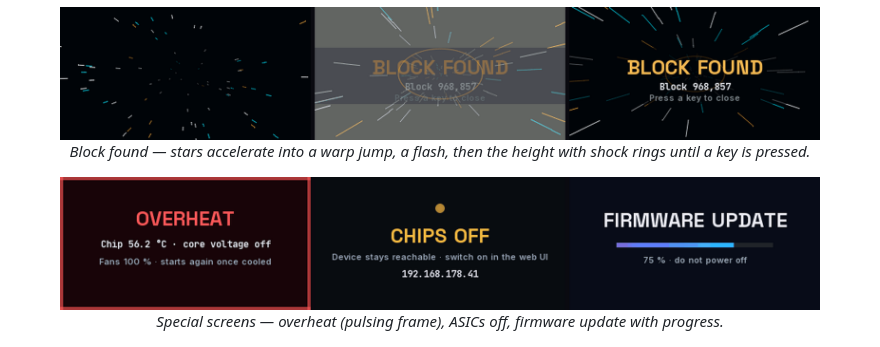
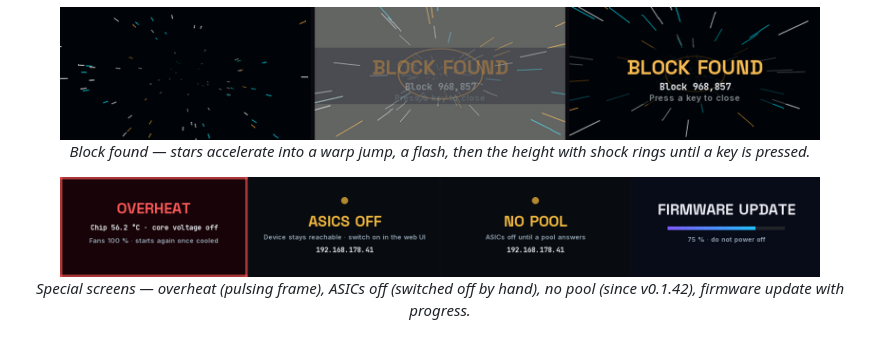
Before and after one commit to dvb-projekt/dvb-WarpAxe, a Markdown page: README.md, the part around the change. GitHub-like rendering; pictures changed too: docs/screenshots/lcd-special.png.

```diff
--- a/README.md
+++ b/README.md
@@ -219,8 +219,8 @@ gets from AxeOS, NerdOS, ForgeOS and WarpAxe.
 </p>
 
 <p align="center">
-  <img src="docs/screenshots/lcd-special.png" alt="Special screens: overheat, ASICs off, firmware update" width="760"><br>
-  <em>Special screens — overheat (pulsing frame), ASICs off, firmware update with progress.</em>
+  <img src="docs/screenshots/lcd-special.png" alt="Special screens: overheat, ASICs off, no pool, firmware update" width="760"><br>
+  <em>Special screens — overheat (pulsing frame), ASICs off (switched off by hand), no pool (since v0.1.42), firmware update with progress.</em>
 </p>
 
 <p align="center">
```
Also changed, not shown: 1 other file.
